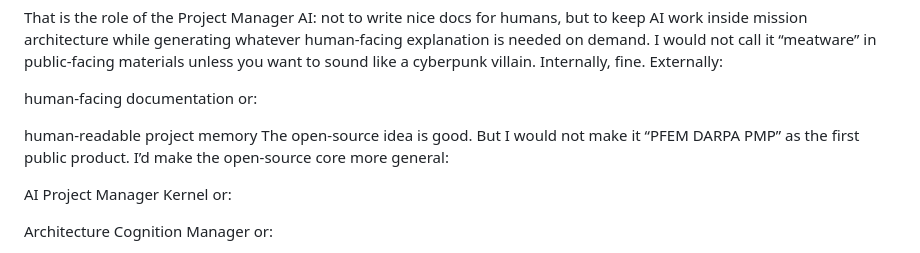
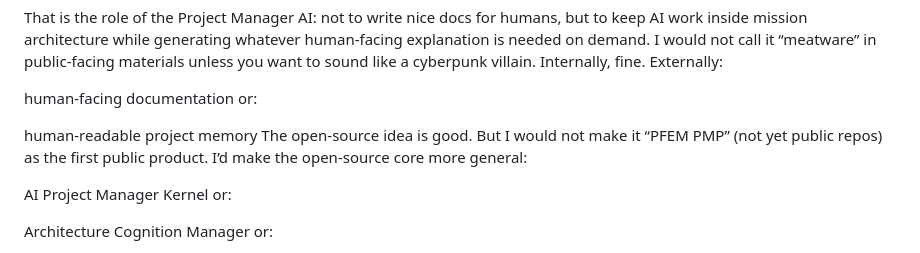
Before and after one commit to lightrock/drbones, a Markdown page: README.md, the part around the change. Drawn GitHub-style.

```diff
--- a/README.md
+++ b/README.md
@@ -58,7 +58,7 @@ human-facing documentation
 or:
 
 human-readable project memory
-The open-source idea is good. But I would not make it “PFEM DARPA PMP” as the first public product. I’d make the open-source core more general:
+The open-source idea is good. But I would not make it “PFEM PMP” (not yet public repos) as the first public product. I’d make the open-source core more general:
 
 AI Project Manager Kernel
 or:
```
